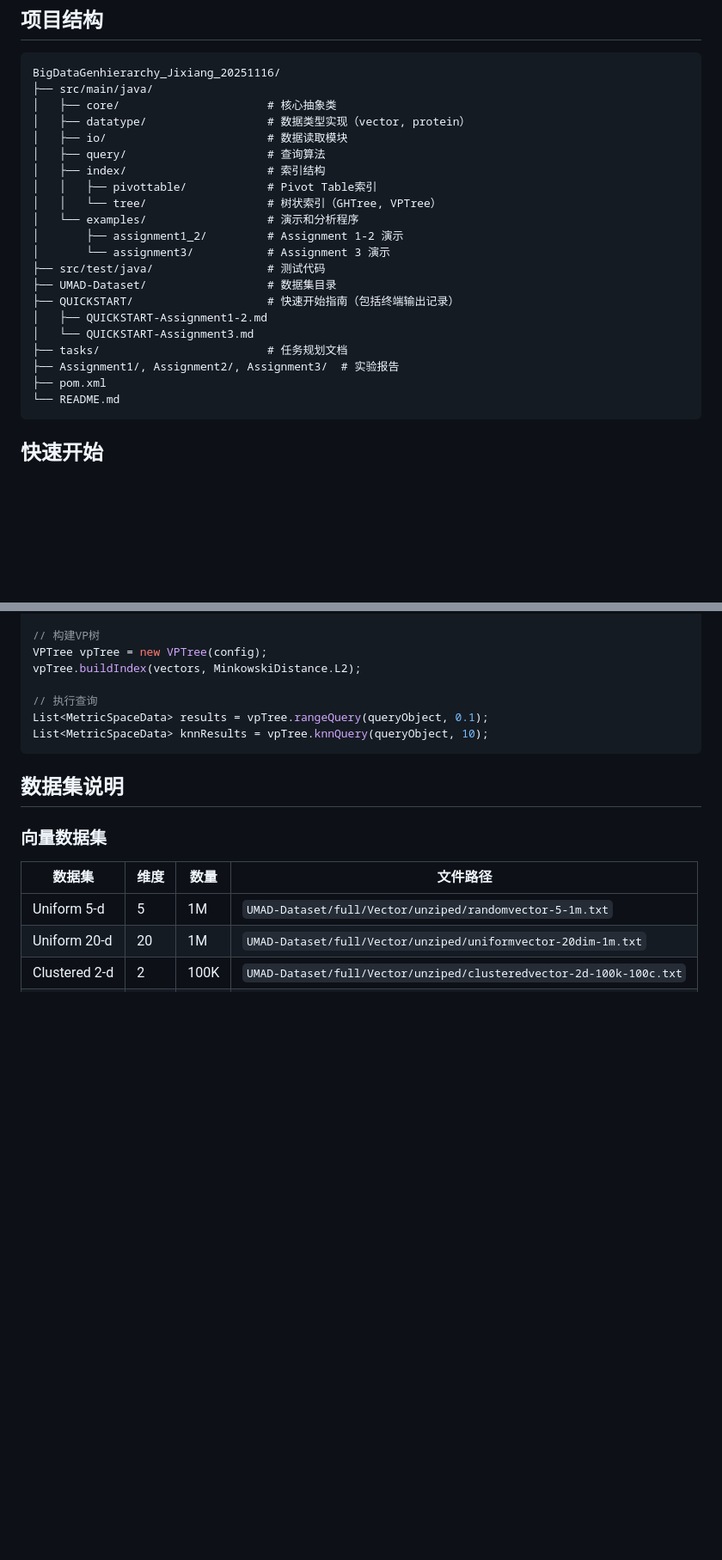
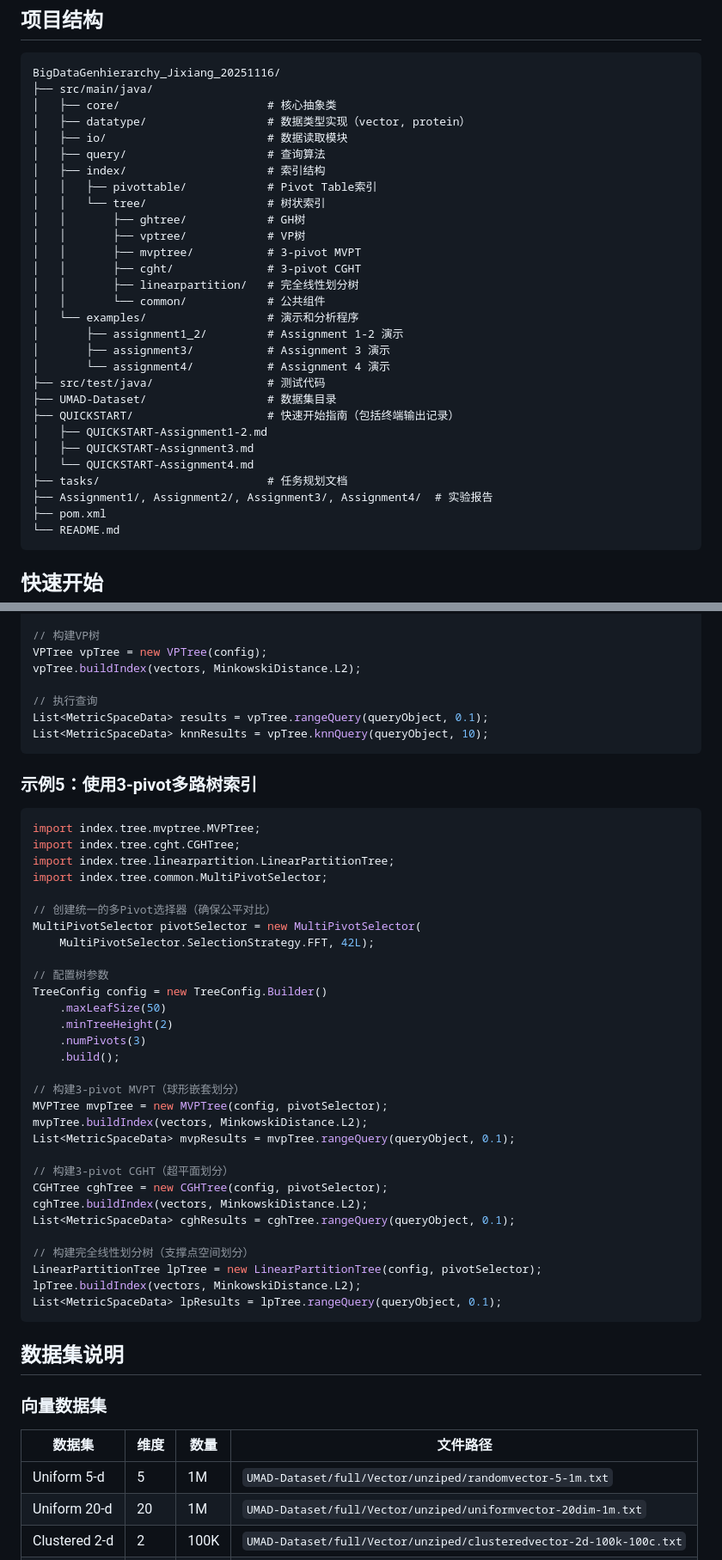
Before and after one commit to sylvanding/BigDataGenhierarchy_Jixiang_20251116, a Markdown page: README.md, 2 parts joined by grey strips. Shown at 86% size. Drawn GitHub-style; blank space fills up the shorter version.

Commit message:
final commit: update README.md

````diff
--- a/README.md
+++ b/README.md
@@ -54,17 +70,25 @@ BigDataGenhierarchy_Jixiang_20251116/
 │   ├── query/                     # 查询算法
 │   ├── index/                     # 索引结构
 │   │   ├── pivottable/            # Pivot Table索引
-│   │   └── tree/                  # 树状索引（GHTree, VPTree）
+│   │   └── tree/                  # 树状索引
+│   │       ├── ghtree/            # GH树
+│   │       ├── vptree/            # VP树
+│   │       ├── mvptree/           # 3-pivot MVPT
+│   │       ├── cght/              # 3-pivot CGHT
+│   │       ├── linearpartition/   # 完全线性划分树
+│   │       └── common/            # 公共组件
 │   └── examples/                  # 演示和分析程序
 │       ├── assignment1_2/         # Assignment 1-2 演示
-│       └── assignment3/           # Assignment 3 演示
+│       ├── assignment3/           # Assignment 3 演示
+│       └── assignment4/           # Assignment 4 演示
 ├── src/test/java/                 # 测试代码
 ├── UMAD-Dataset/                  # 数据集目录
 ├── QUICKSTART/                    # 快速开始指南（包括终端输出记录）
 │   ├── QUICKSTART-Assignment1-2.md
-│   └── QUICKSTART-Assignment3.md
+│   ├── QUICKSTART-Assignment3.md
+│   └── QUICKSTART-Assignment4.md
 ├── tasks/                         # 任务规划文档
-├── Assignment1/, Assignment2/, Assignment3/  # 实验报告
+├── Assignment1/, Assignment2/, Assignment3/, Assignment4/  # 实验报告
 ├── pom.xml
 └── README.md
 ```
@@ -217,6 +254,41 @@ List<MetricSpaceData> results = vpTree.rangeQuery(queryObject, 0.1);
 List<MetricSpaceData> knnResults = vpTree.knnQuery(queryObject, 10);
 ```
 
+### 示例5：使用3-pivot多路树索引
+
+```java
+import index.tree.mvptree.MVPTree;
+import index.tree.cght.CGHTree;
+import index.tree.linearpartition.LinearPartitionTree;
+import index.tree.common.MultiPivotSelector;
+
+// 创建统一的多Pivot选择器（确保公平对比）
+MultiPivotSelector pivotSelector = new MultiPivotSelector(
+    MultiPivotSelector.SelectionStrategy.FFT, 42L);
+
+// 配置树参数
+TreeConfig config = new TreeConfig.Builder()
+    .maxLeafSize(50)
+    .minTreeHeight(2)
+    .numPivots(3)
+    .build();
+
+// 构建3-pivot MVPT（球形嵌套划分）
+MVPTree mvpTree = new MVPTree(config, pivotSelector);
+mvpTree.buildIndex(vectors, MinkowskiDistance.L2);
+List<MetricSpaceData> mvpResults = mvpTree.rangeQuery(queryObject, 0.1);
+
+// 构建3-pivot CGHT（超平面划分）
+CGHTree cghTree = new CGHTree(config, pivotSelector);
+cghTree.buildIndex(vectors, MinkowskiDistance.L2);
+List<MetricSpaceData> cghResults = cghTree.rangeQuery(queryObject, 0.1);
+
+// 构建完全线性划分树（支撑点空间划分）
+LinearPartitionTree lpTree = new LinearPartitionTree(config, pivotSelector);
+lpTree.buildIndex(vectors, MinkowskiDistance.L2);
+List<MetricSpaceData> lpResults = lpTree.rangeQuery(queryObject, 0.1);
+```
+
 ## 数据集说明
 
 ### 向量数据集
````
Also changed, not shown: other parts of README.md (+76 -4 lines).
